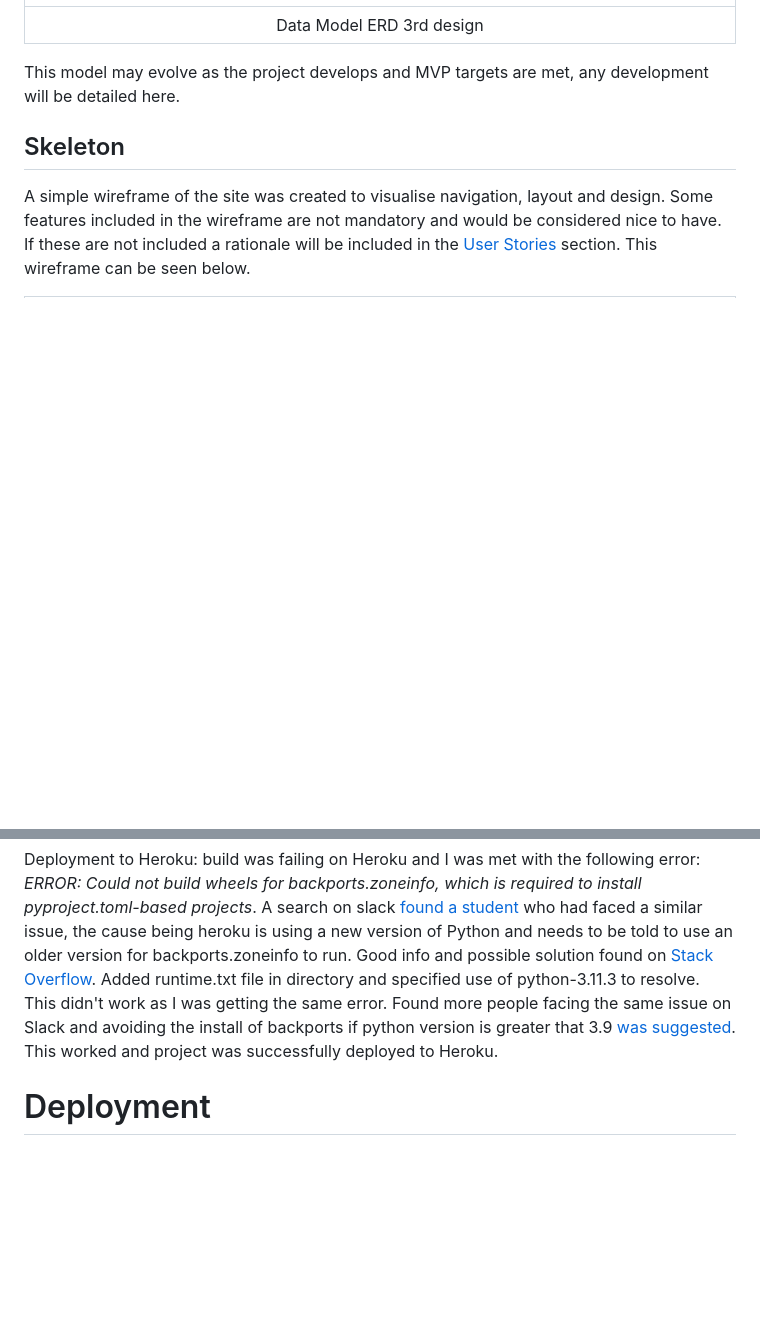
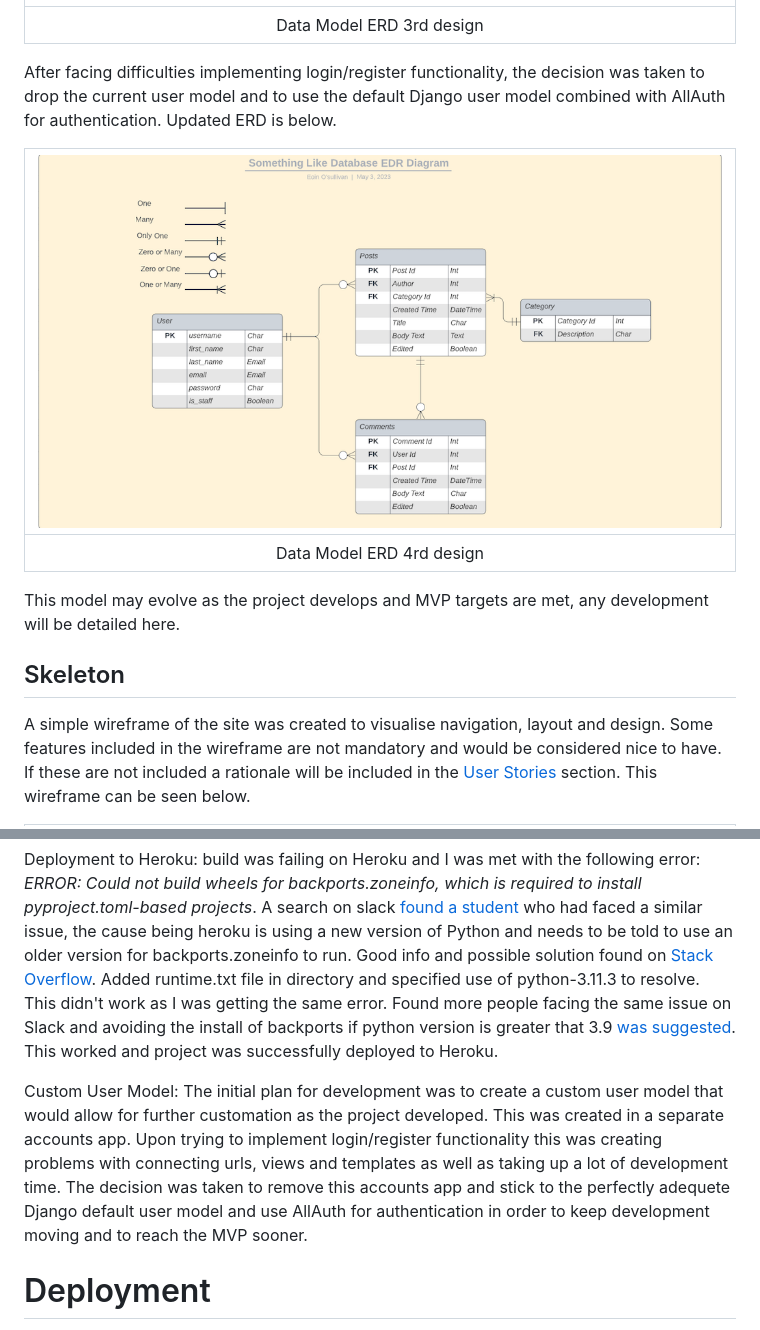
Before and after one commit to eosull/Something-Like, a Markdown page: README.md, 2 parts joined by grey strips. GitHub-like rendering; pictures changed too: assets/readme_images/erd_4.png (added); blank space fills up the shorter version.

```diff
--- a/README.md
+++ b/README.md
@@ -78,6 +78,12 @@ Upon revision of ERD and Django data models, the decision was made to implement
 | ![Data Model ERD mk.3](/assets/readme_images/erd_3.png) |
 |:--:|
 |Data Model ERD 3rd design|
+
+After facing difficulties implementing login/register functionality, the decision was taken to drop the current user model and to use the default Django user model combined with AllAuth for authentication. Updated ERD is below.
+
+| ![Data Model ERD mk.4](/assets/readme_images/erd_4.png) |
+|:--:|
+|Data Model ERD 4rd design|
 
 This model may evolve as the project develops and MVP targets are met, any development will be detailed here.
 
@@ -171,6 +177,8 @@ These are the testing processes that were carried out.
 # Bugs
 Deployment to Heroku: build was failing on Heroku and I was met with the following error: *ERROR: Could not build wheels for backports.zoneinfo, which is required to install pyproject.toml-based projects*. A search on slack [found a student](https://code-institute-room.slack.com/archives/CHDVDV2Q4/p1681717148021239) who had faced a similar issue, the cause being heroku is using a new version of Python and needs to be told to use an older version for backports.zoneinfo to run. Good info and possible solution found on [Stack Overflow](https://stackoverflow.com/questions/71712258/error-could-not-build-wheels-for-backports-zoneinfo-which-is-required-to-insta). Added runtime.txt file in directory and specified use of python-3.11.3 to resolve. This didn't work as I was getting the same error. Found more people facing the same issue on Slack and avoiding the install of backports if python version is greater that 3.9 [was suggested](https://code-institute-room.slack.com/archives/C026PTF46F5/p1677505066005429). This worked and project was successfully deployed to Heroku.
 
+Custom User Model: The initial plan for development was to create a custom user model that would allow for further customation as the project developed. This was created in a separate accounts app. Upon trying to implement login/register functionality this was creating problems with connecting urls, views and templates as well as taking up a lot of development time. The decision was taken to remove this accounts app and stick to the perfectly adequete Django default user model and use AllAuth for authentication in order to keep development moving and to reach the MVP sooner.
+
 # Deployment
 This is how the project was deployed.
 
```
Also changed, not shown: 15 other files.
